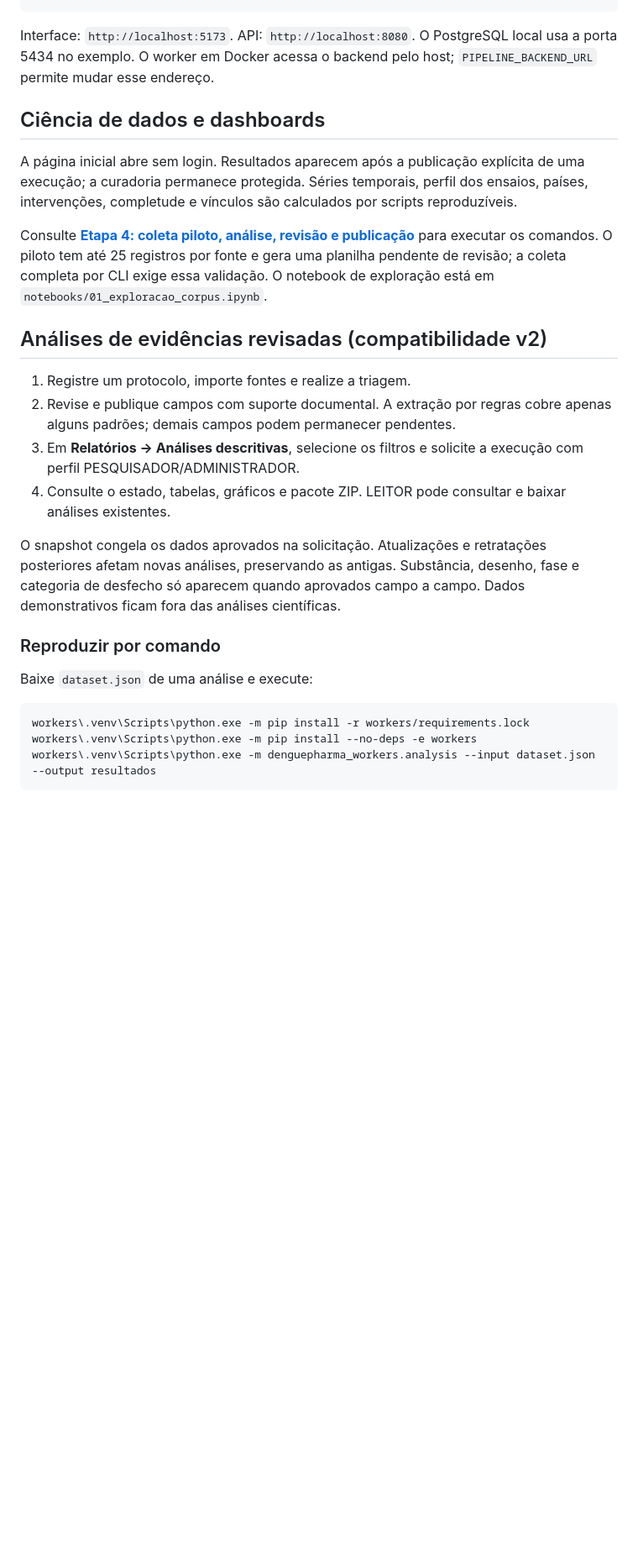
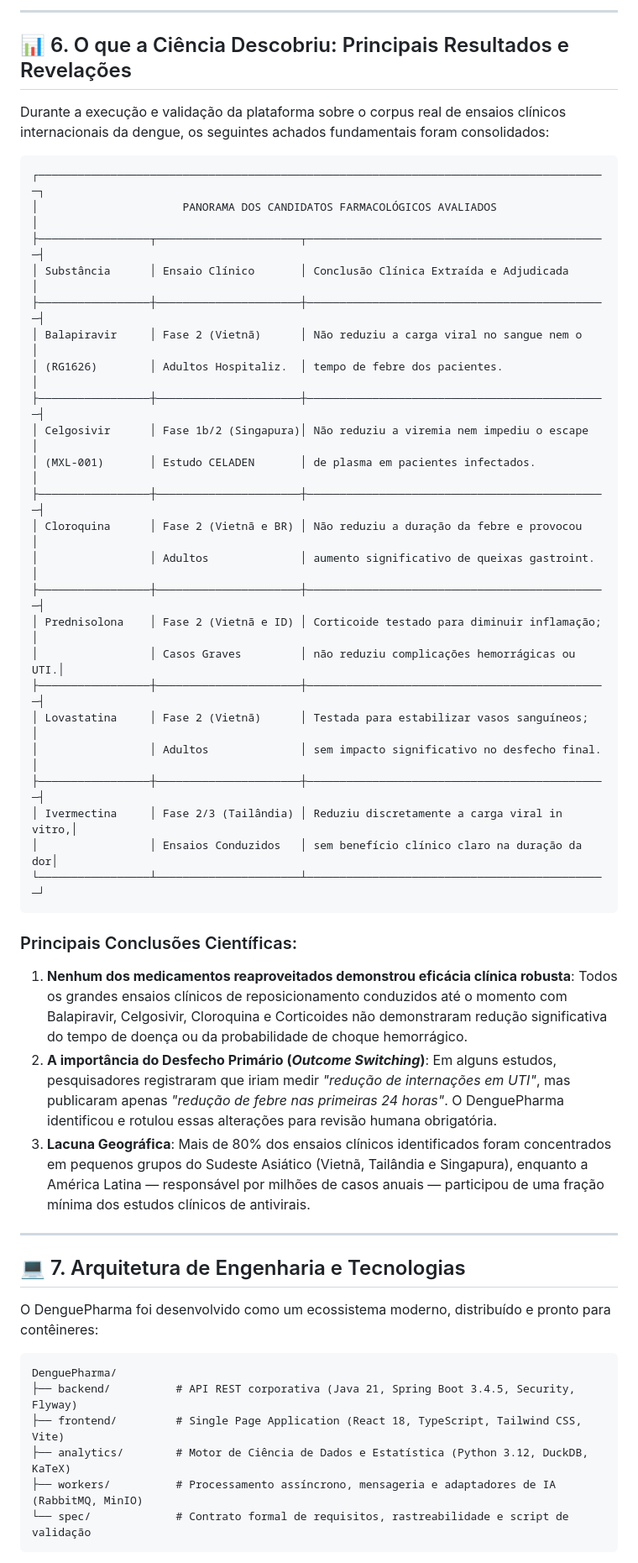
Before and after one commit to PauloHFA/DenguePharma, a Markdown page: README.md, the part around one of its changes. Shown at 84% size. Drawn GitHub-style; blank space fills up the shorter version.

````diff
--- a/README.md
+++ b/README.md
@@ -157,29 +169,52 @@ npm run dev --prefix frontend
+---
+
+## 📊 6. O que a Ciência Descobriu: Principais Resultados e Revelações
+
+Durante a execução e validação da plataforma sobre o corpus real de ensaios clínicos internacionais da dengue, os seguintes achados fundamentais foram consolidados:
+
+```
+┌───────────────────────────────────────────────────────────────────────────────────────┐
+│                      PANORAMA DOS CANDIDATOS FARMACOLÓGICOS AVALIADOS                 │
+├─────────────────┬──────────────────────┬──────────────────────────────────────────────┤
+│ Substância      │ Ensaio Clínico       │ Conclusão Clínica Extraída e Adjudicada      │
+├─────────────────┼──────────────────────┼──────────────────────────────────────────────┤
+│ Balapiravir     │ Fase 2 (Vietnã)      │ Não reduziu a carga viral no sangue nem o    │
+│ (RG1626)        │ Adultos Hospitaliz.  │ tempo de febre dos pacientes.                │
+├─────────────────┼──────────────────────┼──────────────────────────────────────────────┤
+│ Celgosivir      │ Fase 1b/2 (Singapura)│ Não reduziu a viremia nem impediu o escape   │
+│ (MXL-001)       │ Estudo CELADEN       │ de plasma em pacientes infectados.           │
+├─────────────────┼──────────────────────┼──────────────────────────────────────────────┤
+│ Cloroquina      │ Fase 2 (Vietnã e BR) │ Não reduziu a duração da febre e provocou    │
+│                 │ Adultos              │ aumento significativo de queixas gastroint.  │
+├─────────────────┼──────────────────────┼──────────────────────────────────────────────┤
+│ Prednisolona    │ Fase 2 (Vietnã e ID) │ Corticoide testado para diminuir inflamação; │
+│                 │ Casos Graves         │ não reduziu complicações hemorrágicas ou UTI.│
+├─────────────────┼──────────────────────┼──────────────────────────────────────────────┤
+│ Lovastatina     │ Fase 2 (Vietnã)      │ Testada para estabilizar vasos sanguíneos;   │
+│                 │ Adultos              │ sem impacto significativo no desfecho final. │
+├─────────────────┼──────────────────────┼──────────────────────────────────────────────┤
+│ Ivermectina     │ Fase 2/3 (Tailândia) │ Reduziu discretamente a carga viral in vitro,│
+│                 │ Ensaios Conduzidos   │ sem benefício clínico claro na duração da dor│
+└─────────────────┴──────────────────────┴──────────────────────────────────────────────┘
 ```
 
-Interface: `http://localhost:5173`. API: `http://localhost:8080`. O PostgreSQL local usa a porta 5434 no exemplo. O worker em Docker acessa o backend pelo host; `PIPELINE_BACKEND_URL` permite mudar esse endereço.
+### Principais Conclusões Científicas:
+1. **Nenhum dos medicamentos reaproveitados demonstrou eficácia clínica robusta**: Todos os grandes ensaios clínicos de reposicionamento conduzidos até o momento com Balapiravir, Celgosivir, Cloroquina e Corticoides não demonstraram redução significativa do tempo de doença ou da probabilidade de choque hemorrágico.
+2. **A importância do Desfecho Primário (*Outcome Switching*)**: Em alguns estudos, pesquisadores registraram que iriam medir *"redução de internações em UTI"*, mas publicaram apenas *"redução de febre nas primeiras 24 horas"*. O DenguePharma identificou e rotulou essas alterações para revisão humana obrigatória.
+3. **Lacuna Geográfica**: Mais de 80% dos ensaios clínicos identificados foram concentrados em pequenos grupos do Sudeste Asiático (Vietnã, Tailândia e Singapura), enquanto a América Latina — responsável por milhões de casos anuais — participou de uma fração mínima dos estudos clínicos de antivirais.
 
-## Ciência de dados e dashboards
+---
 
-A página inicial abre sem login. Resultados aparecem após a publicação explícita de uma execução; a curadoria permanece protegida. Séries temporais, perfil dos ensaios, países, intervenções, completude e vínculos são calculados por scripts reproduzíveis.
+## 💻 7. Arquitetura de Engenharia e Tecnologias
 
-Consulte **[Etapa 4: coleta piloto, análise, revisão e publicação](docs/IMPLEMENTACAO_ETAPA_4.md)** para executar os comandos. O piloto tem até 25 registros por fonte e gera uma planilha pendente de revisão; a coleta completa por CLI exige essa validação. O notebook de exploração está em `notebooks/01_exploracao_corpus.ipynb`.
+O DenguePharma foi desenvolvido como um ecossistema moderno, distribuído e pronto para contêineres:
 
-## Análises de evidências revisadas (compatibilidade v2)
-
-1. Registre um protocolo, importe fontes e realize a triagem.
-2. Revise e publique campos com suporte documental. A extração por regras cobre apenas alguns padrões; demais campos podem permanecer pendentes.
-3. Em **Relatórios → Análises descritivas**, selecione os filtros e solicite a execução com perfil PESQUISADOR/ADMINISTRADOR.
-4. Consulte o estado, tabelas, gráficos e pacote ZIP. LEITOR pode consultar e baixar análises existentes.
-
-O snapshot congela os dados aprovados na solicitação. Atualizações e retratações posteriores afetam novas análises, preservando as antigas. Substância, desenho, fase e categoria de desfecho só aparecem quando aprovados campo a campo. Dados demonstrativos ficam fora das análises científicas.
-
-### Reproduzir por comando
-
-Baixe `dataset.json` de uma análise e execute:
-
-```powershell
-workers\.venv\Scripts\python.exe -m pip install -r workers/requirements.lock
-workers\.venv\Scripts\python.exe -m pip install --no-deps -e workers
-workers\.venv\Scripts\python.exe -m denguepharma_workers.analysis --input dataset.json --output resultados
+```
+DenguePharma/
+├── backend/          # API REST corporativa (Java 21, Spring Boot 3.4.5, Security, Flyway)
+├── frontend/         # Single Page Application (React 18, TypeScript, Tailwind CSS, Vite)
+├── analytics/        # Motor de Ciência de Dados e Estatística (Python 3.12, DuckDB, KaTeX)
+├── workers/          # Processamento assíncrono, mensageria e adaptadores de IA (RabbitMQ, MinIO)
+└── spec/             # Contrato formal de requisitos, rastreabilidade e script de validação
 ```
 
````
Also changed, not shown: other parts of README.md (+225 -166 lines).
